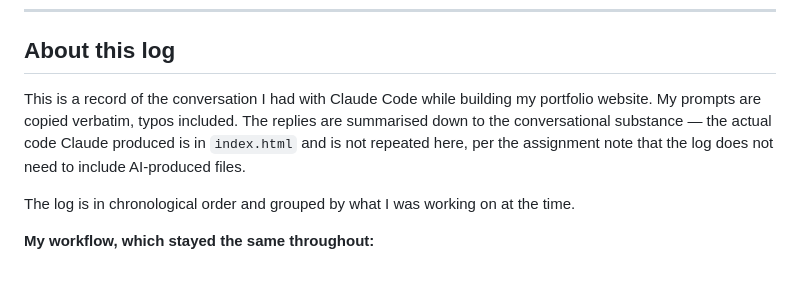
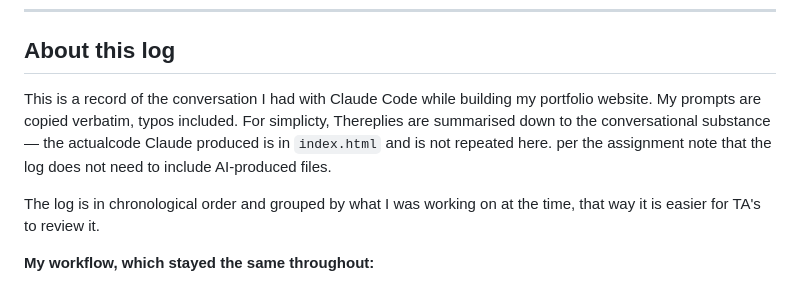
Before and after one commit to dcerrato-create/Personal-Website-Portfolio, a Markdown page: prompt-log.md, the part around the change. Rendered like a GitHub page.

```diff
--- a/prompt-log.md
+++ b/prompt-log.md
@@ -9,13 +9,13 @@
 ## About this log
 
 This is a record of the conversation I had with Claude Code while building
-my portfolio website. My prompts are copied verbatim, typos included. The
-replies are summarised down to the conversational substance — the actual
-code Claude produced is in `index.html` and is not repeated here, per the
-assignment note that the log does not need to include AI-produced files.
+my portfolio website. My prompts are copied verbatim, typos included. For
+simplicty, Thereplies are summarised down to the conversational substance
+— the actualcode Claude produced is in `index.html` and is not repeated here.
+per the assignment note that the log does not need to include AI-produced files.
 
 The log is in chronological order and grouped by what I was working on at
-the time.
+the time, that way it is easier for TA's to review it.
 
 **My workflow, which stayed the same throughout:**
 
```
